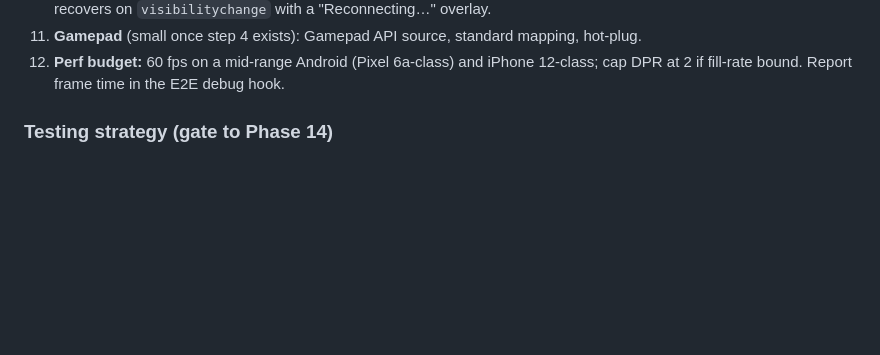
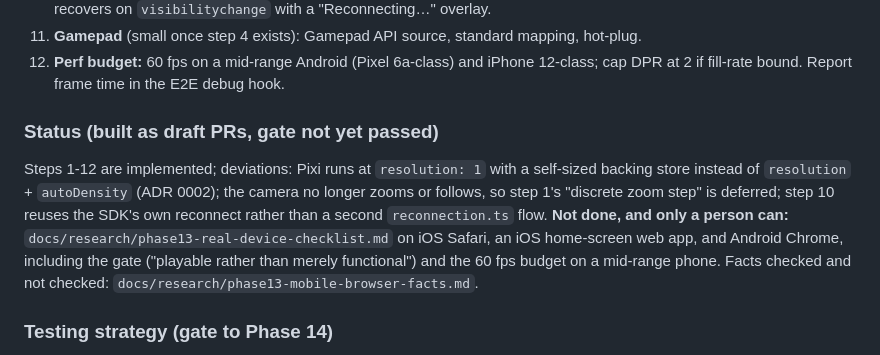
Before and after one commit to xxbeanxx/castle-clash, a Markdown page: docs/IMPLEMENTATION_PLAN_V2.md, the part around the change. Rendered like a GitHub page; blank space fills up the shorter version.

Commit message:
docs: Phase 13 status in the v2 plan
Co-Authored-By: Claude Sonnet 5 <noreply@anthropic.com>

```diff
--- a/docs/IMPLEMENTATION_PLAN_V2.md
+++ b/docs/IMPLEMENTATION_PLAN_V2.md
@@ -249,6 +249,16 @@ the render-scaling model that Phase 15's art depends on.
 11. **Gamepad** (small once step 4 exists): Gamepad API source, standard mapping, hot-plug.
 12. **Perf budget:** 60 fps on a mid-range Android (Pixel 6a-class) and iPhone 12-class; cap DPR at 2
     if fill-rate bound. Report frame time in the E2E debug hook.
+
+### Status (built as draft PRs, gate not yet passed)
+
+Steps 1-12 are implemented; deviations: Pixi runs at `resolution: 1` with a self-sized backing store
+instead of `resolution` + `autoDensity` (ADR 0002); the camera no longer zooms or follows, so step 1's
+"discrete zoom step" is deferred; step 10 reuses the SDK's own reconnect rather than a second
+`reconnection.ts` flow. **Not done, and only a person can:** `docs/research/phase13-real-device-checklist.md`
+on iOS Safari, an iOS home-screen web app, and Android Chrome, including the gate ("playable rather
+than merely functional") and the 60 fps budget on a mid-range phone. Facts checked and not checked:
+`docs/research/phase13-mobile-browser-facts.md`.
 
 ### Testing strategy (gate to Phase 14)
 
```
